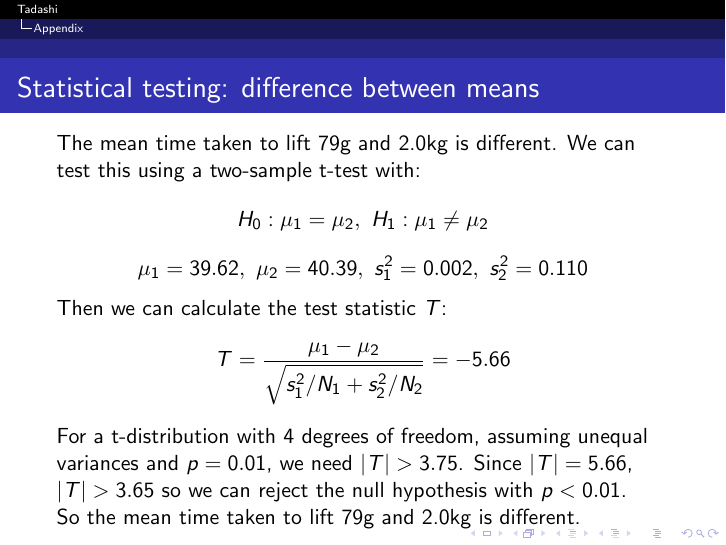
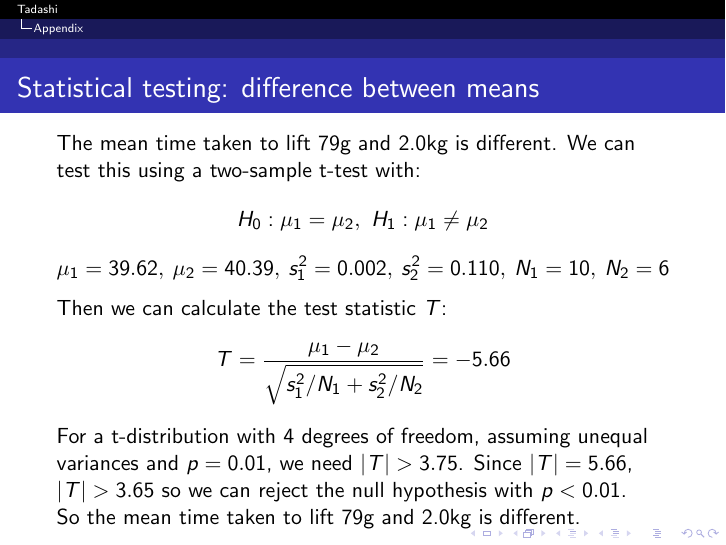
Before and after one commit to detroit-sdp/demos, LaTeX slides (Demo2_Wojtek.tex): page 11 of 12. Compiled offline with pdfLaTeX.

Commit message:
Add sample size to statistical testing slide

```diff
--- a/Demo2_Wojtek.tex
+++ b/Demo2_Wojtek.tex
@@ -93,7 +93,7 @@
   \frametitle{Statistical testing: difference between means}
   The mean time taken to lift 79g and 2.0kg is different. We can test this using a two-sample t-test with:
   $$H_0: \mu_1 = \mu_2,\ H_1: \mu_1 \neq \mu_2 $$
-  $$ \mu_1 = 39.62,\ \mu_2 = 40.39,\ s^2_1 = 0.002,\ s^2_2 = 0.110$$
+  $$ \mu_1 = 39.62,\ \mu_2 = 40.39,\ s^2_1 = 0.002,\ s^2_2 = 0.110,\ N_1 = 10,\ N_2 = 6$$
   Then we can calculate the test statistic $T$:
   $$T = \frac{\mu_1 - \mu_2}{\sqrt{s^2_1 / N_1 + s^2_2 / N_2}} = -5.66$$
 
```
